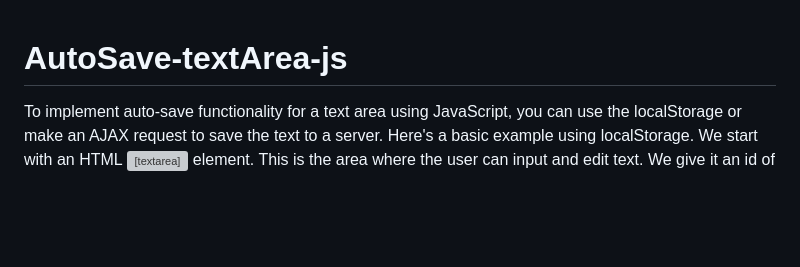
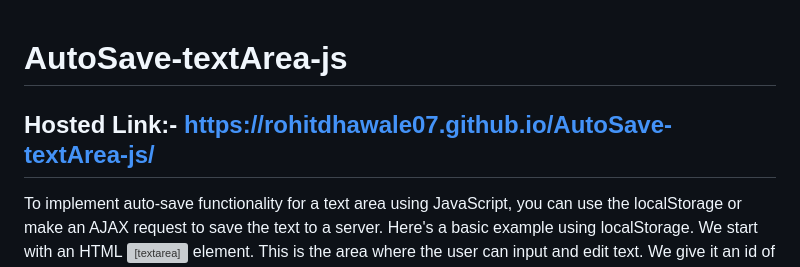
Before and after one commit to rohitdhawale07/AutoSave-textArea-js, a Markdown page: README.md, the part around the change. Drawn GitHub-style; blank space fills up the shorter version; grey boxes are pictures that could not be loaded.

```diff
--- a/README.md
+++ b/README.md
@@ -1,4 +1,5 @@
 # AutoSave-textArea-js
+## Hosted Link:- https://rohitdhawale07.github.io/AutoSave-textArea-js/
 
 To implement auto-save functionality for a text area using JavaScript, you can use the localStorage or
 make an AJAX request to save the text to a server. Here's a basic example using localStorage.
```
